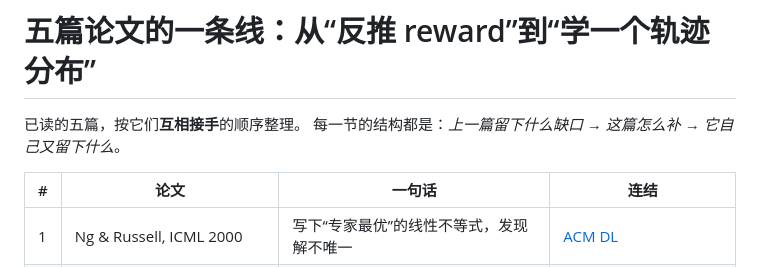
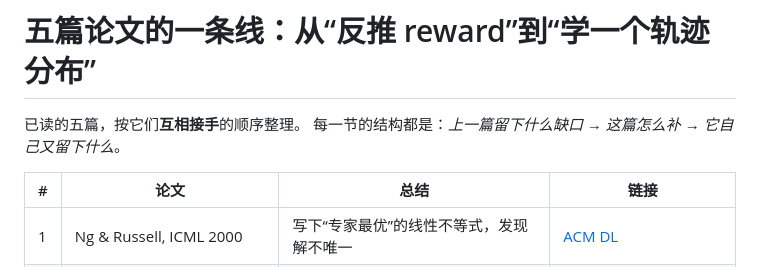
Before and after one commit to xxy2026-student/irl-learning-notes, a Markdown page: notes/README.md, the part around the change. Drawn GitHub-style.

Commit message:
Update README table headers and content

```diff
--- a/notes/README.md
+++ b/notes/README.md
@@ -3,7 +3,7 @@
 已读的五篇，按它们**互相接手**的顺序整理。
 每一节的结构都是：*上一篇留下什么缺口 → 这篇怎么补 → 它自己又留下什么*。
 
-| # | 论文 | 一句话 | 连结 |
+| # | 论文 | 总结 | 链接 |
 |---|---|---|---|
 | 1 | Ng & Russell, ICML 2000 | 写下“专家最优”的线性不等式，发现解不唯一 | [ACM DL](https://dl.acm.org/doi/10.5555/645529.657801) |
 | 2 | Abbeel & Ng, ICML 2004 | 不解 reward，改匹配 feature expectation | [Stanford 项目页](http://ai.stanford.edu/~pabbeel/irl/) |
```
